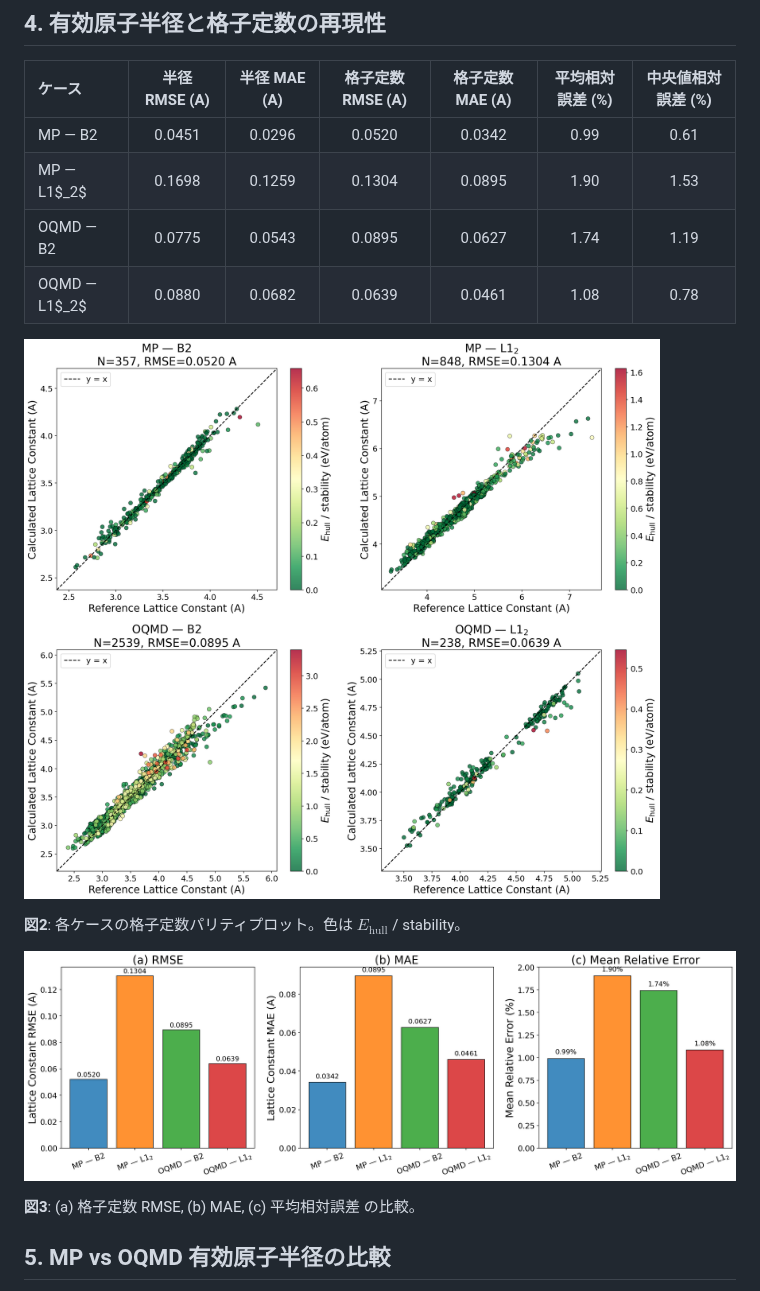
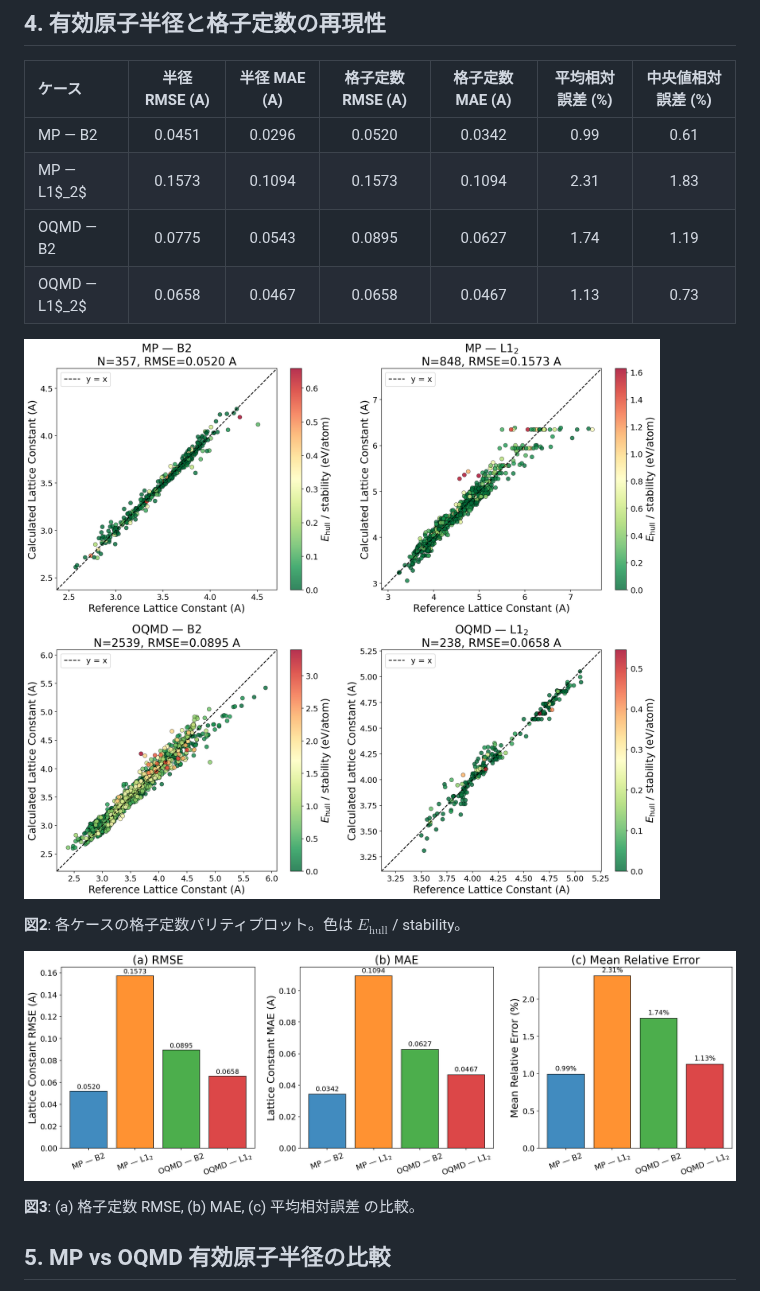
Before and after one commit to minimumtone/machine-learning, a Markdown page: four_case_output/figures/four_case_comparison_report.md, the part around one of its changes. GitHub-like rendering; pictures changed too: four_case_output/figures/fig2_parity_2x2.png, four_case_output/figures/fig3_error_metrics.png.

```diff
--- a/four_case_output/figures/four_case_comparison_report.md
+++ b/four_case_output/figures/four_case_comparison_report.md
@@ -30,9 +30,9 @@ TRF 最適化により算出した。4ケースの比較を行う。
 | ケース | 半径 RMSE (A) | 半径 MAE (A) | 格子定数 RMSE (A) | 格子定数 MAE (A) | 平均相対誤差 (%) | 中央値相対誤差 (%) |
 |:---|:---:|:---:|:---:|:---:|:---:|:---:|
 | MP — B2 | 0.0451 | 0.0296 | 0.0520 | 0.0342 | 0.99 | 0.61 |
-| MP — L1$_2$ | 0.1698 | 0.1259 | 0.1304 | 0.0895 | 1.90 | 1.53 |
+| MP — L1$_2$ | 0.1573 | 0.1094 | 0.1573 | 0.1094 | 2.31 | 1.83 |
 | OQMD — B2 | 0.0775 | 0.0543 | 0.0895 | 0.0627 | 1.74 | 1.19 |
-| OQMD — L1$_2$ | 0.0880 | 0.0682 | 0.0639 | 0.0461 | 1.08 | 0.78 |
+| OQMD — L1$_2$ | 0.0658 | 0.0467 | 0.0658 | 0.0467 | 1.13 | 0.73 |
 
 ![パリティプロット](fig2_parity_2x2.png)
 
```
Also changed, not shown: other parts of four_case_output/figures/four_case_comparison_report.md (+12 -12 lines), four_case_output/figures/four_case_comparison_report_full.md (+7 -7 lines), four_case_output/figures/fig4_radius_mp_vs_oqmd.png, four_case_output/figures/fig6_error_vs_ehull.png, 7 other files.
